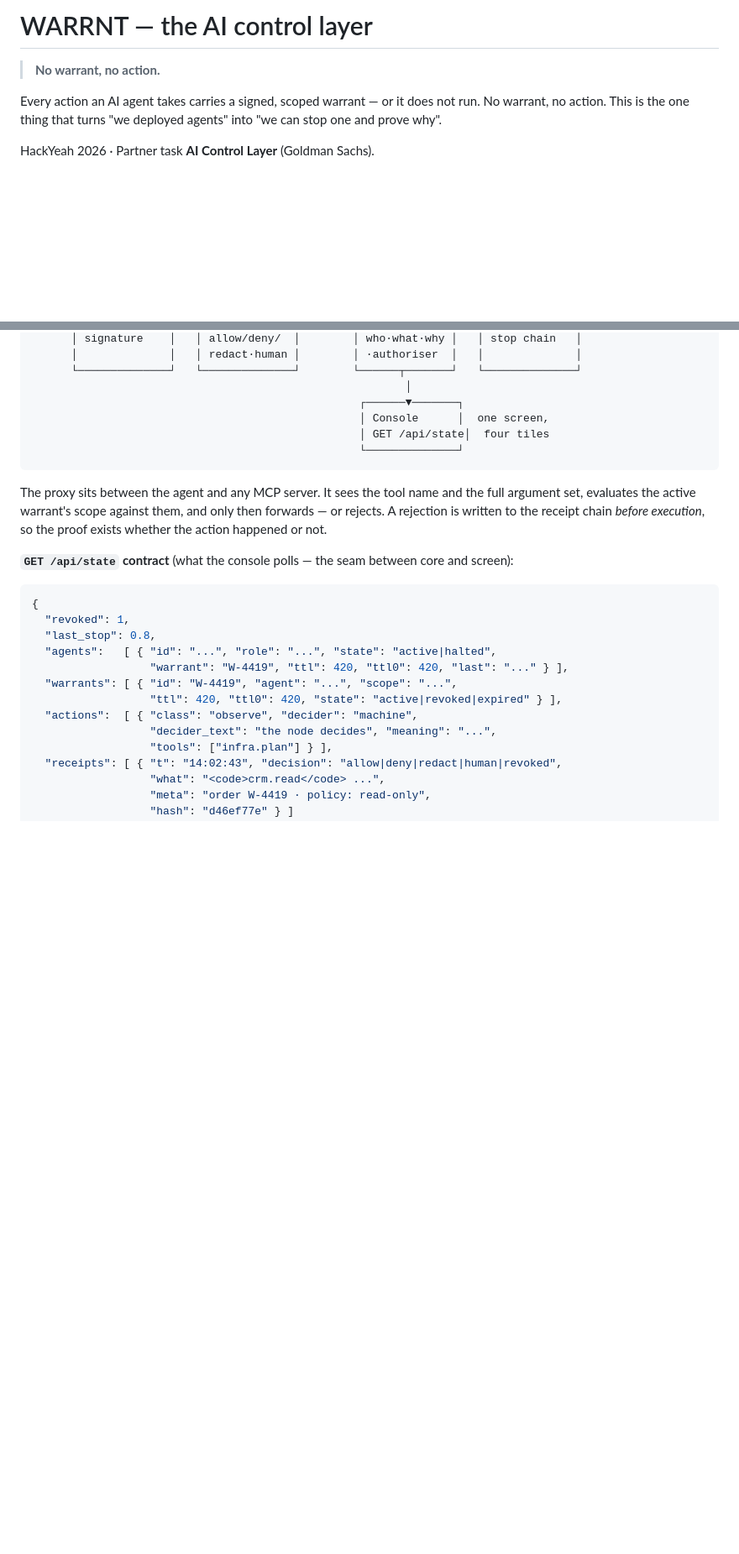
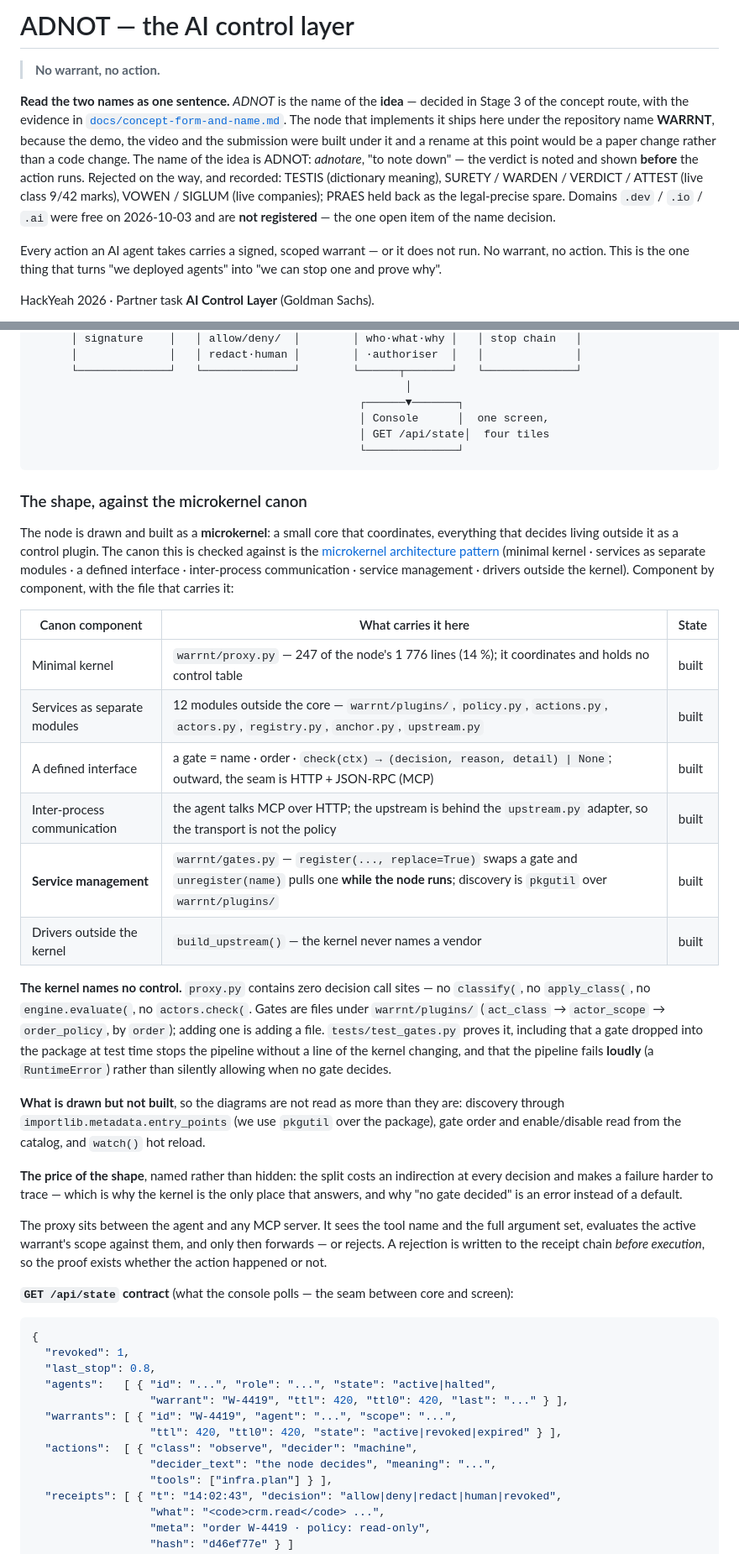
Before and after one commit to indrad3v4/hackyeah-2026-ai-control-layer, a Markdown page: README.md, 2 parts joined by grey strips. Shown at 84% size. Drawn GitHub-style; blank space fills up the shorter version.

Commit message:
README: the idea is ADNOT, the node is WARRNT — and the architecture checked against the microkernel canon

````diff
--- a/README.md
+++ b/README.md
@@ -1,6 +1,17 @@
-# WARRNT — the AI control layer
+# ADNOT — the AI control layer
 
 > **No warrant, no action.**
+
+**Read the two names as one sentence.** *ADNOT* is the name of the **idea** — decided in Stage 3
+of the concept route, with the evidence in
+[`docs/concept-form-and-name.md`](docs/concept-form-and-name.md). The node that implements it
+ships here under the repository name **WARRNT**, because the demo, the video and the submission
+were built under it and a rename at this point would be a paper change rather than a code change.
+The name of the idea is ADNOT: *adnotare*, "to note down" — the verdict is noted and shown
+**before** the action runs. Rejected on the way, and recorded: TESTIS (dictionary meaning),
+SURETY / WARDEN / VERDICT / ATTEST (live class 9/42 marks), VOWEN / SIGLUM (live companies);
+PRAES held back as the legal-precise spare. Domains `.dev` / `.io` / `.ai` were free on
+2026-10-03 and are **not registered** — the one open item of the name decision.
 
 Every action an AI agent takes carries a signed, scoped warrant — or it does not run.
 No warrant, no action. This is the one thing that turns "we deployed agents" into
@@ -76,6 +87,39 @@ and the signature of whoever authorised it.
                                                   │ GET /api/state│  four tiles
                                                   └──────────────┘
 ```
+
+### The shape, against the microkernel canon
+
+The node is drawn and built as a **microkernel**: a small core that coordinates, everything that
+decides living outside it as a control plugin. The canon this is checked against is the
+[microkernel architecture pattern](https://www.geeksforgeeks.org/system-design/microkernel-architecture-pattern-system-design/)
+(minimal kernel · services as separate modules · a defined interface · inter-process
+communication · service management · drivers outside the kernel). Component by component, with
+the file that carries it:
+
+| Canon component | What carries it here | State |
+|---|---|---|
+| Minimal kernel | `warrnt/proxy.py` — 247 of the node's 1 776 lines (14 %); it coordinates and holds no control table | built |
+| Services as separate modules | 12 modules outside the core — `warrnt/plugins/`, `policy.py`, `actions.py`, `actors.py`, `registry.py`, `anchor.py`, `upstream.py` | built |
+| A defined interface | a gate = name · order · `check(ctx) → (decision, reason, detail) \| None`; outward, the seam is HTTP + JSON-RPC (MCP) | built |
+| Inter-process communication | the agent talks MCP over HTTP; the upstream is behind the `upstream.py` adapter, so the transport is not the policy | built |
+| **Service management** | `warrnt/gates.py` — `register(..., replace=True)` swaps a gate and `unregister(name)` pulls one **while the node runs**; discovery is `pkgutil` over `warrnt/plugins/` | built |
+| Drivers outside the kernel | `build_upstream()` — the kernel never names a vendor | built |
+
+**The kernel names no control.** `proxy.py` contains zero decision call sites — no `classify(`,
+no `apply_class(`, no `engine.evaluate(`, no `actors.check(`. Gates are files under
+`warrnt/plugins/` (`act_class` → `actor_scope` → `order_policy`, by `order`); adding one is adding
+a file. `tests/test_gates.py` proves it, including that a gate dropped into the package at test
+time stops the pipeline without a line of the kernel changing, and that the pipeline fails
+**loudly** (a `RuntimeError`) rather than silently allowing when no gate decides.
+
+**What is drawn but not built**, so the diagrams are not read as more than they are: discovery
+through `importlib.metadata.entry_points` (we use `pkgutil` over the package), gate order and
+enable/disable read from the catalog, and `watch()` hot reload.
+
+**The price of the shape**, named rather than hidden: the split costs an indirection at every
+decision and makes a failure harder to trace — which is why the kernel is the only place that
+answers, and why "no gate decided" is an error instead of a default.
 
 The proxy sits between the agent and any MCP server. It sees the tool name and the full
 argument set, evaluates the active warrant's scope against them, and only then forwards —
````
Also changed, not shown: other parts of README.md (+8 -3 lines).
